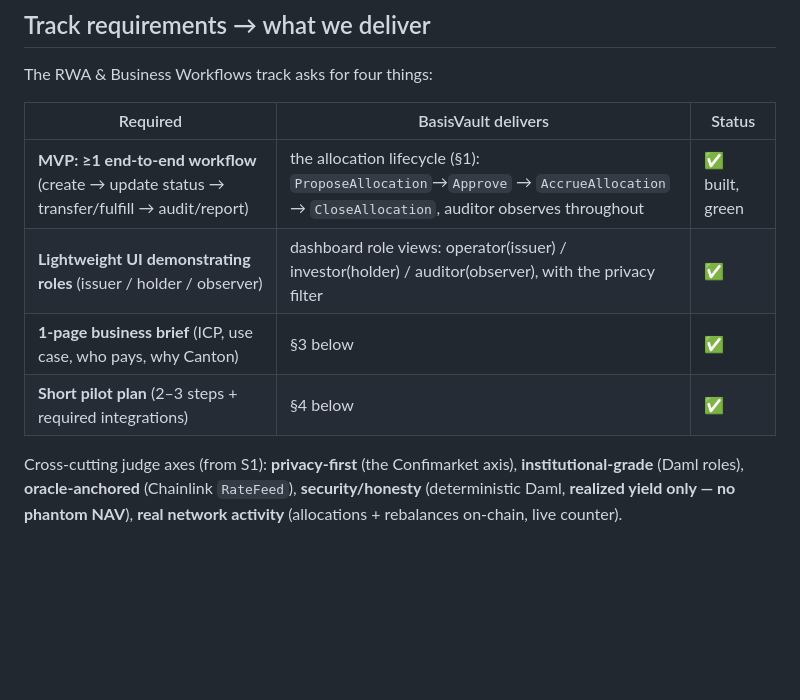
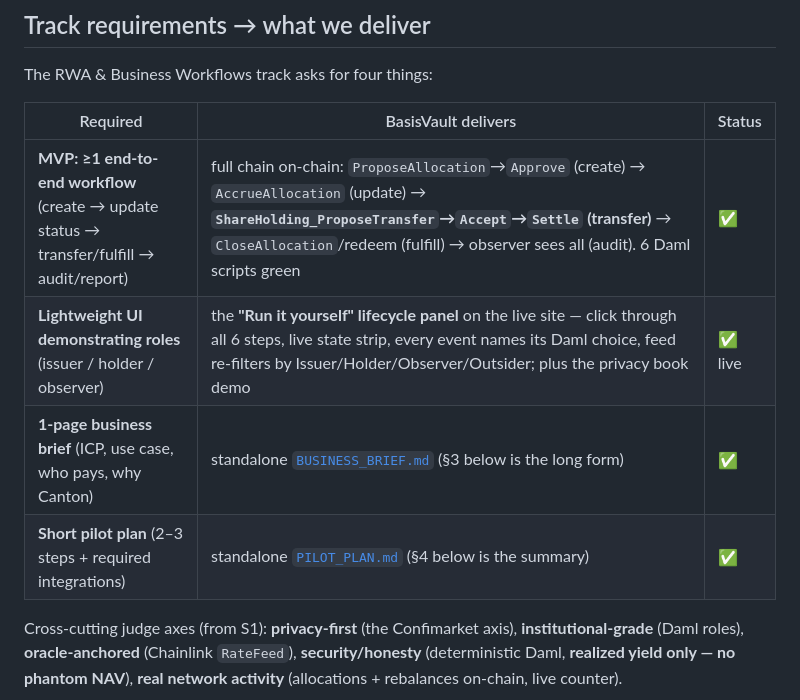
Before and after one commit to talkinandy/basisvault, a Markdown page: docs/SUBMISSION.md, the part around the change. Drawn GitHub-style; blank space fills up the shorter version.

```diff
--- a/docs/SUBMISSION.md
+++ b/docs/SUBMISSION.md
@@ -21,10 +21,10 @@ The RWA & Business Workflows track asks for four things:
 
 | Required | BasisVault delivers | Status |
 |---|---|---|
-| **MVP: ≥1 end-to-end workflow** (create → update status → transfer/fulfill → audit/report) | the allocation lifecycle (§1): `ProposeAllocation`→`Approve` → `AccrueAllocation` → `CloseAllocation`, auditor observes throughout | ✅ built, green |
-| **Lightweight UI demonstrating roles** (issuer / holder / observer) | dashboard role views: operator(issuer) / investor(holder) / auditor(observer), with the privacy filter | ✅ |
-| **1-page business brief** (ICP, use case, who pays, why Canton) | §3 below | ✅ |
-| **Short pilot plan** (2–3 steps + required integrations) | §4 below | ✅ |
+| **MVP: ≥1 end-to-end workflow** (create → update status → transfer/fulfill → audit/report) | full chain on-chain: `ProposeAllocation`→`Approve` (create) → `AccrueAllocation` (update) → **`ShareHolding_ProposeTransfer`→`Accept`→`Settle` (transfer)** → `CloseAllocation`/redeem (fulfill) → observer sees all (audit). 6 Daml scripts green | ✅ |
+| **Lightweight UI demonstrating roles** (issuer / holder / observer) | the **"Run it yourself" lifecycle panel** on the live site — click through all 6 steps, live state strip, every event names its Daml choice, feed re-filters by Issuer/Holder/Observer/Outsider; plus the privacy book demo | ✅ live |
+| **1-page business brief** (ICP, use case, who pays, why Canton) | standalone [`BUSINESS_BRIEF.md`](BUSINESS_BRIEF.md) (§3 below is the long form) | ✅ |
+| **Short pilot plan** (2–3 steps + required integrations) | standalone [`PILOT_PLAN.md`](PILOT_PLAN.md) (§4 below is the summary) | ✅ |
 
 Cross-cutting judge axes (from S1): **privacy-first** (the Confimarket axis),
 **institutional-grade** (Daml roles), **oracle-anchored** (Chainlink `RateFeed`),
```
Also changed, not shown: docs/BUSINESS_BRIEF.md (added, +50 -0 lines), docs/PILOT_PLAN.md (added, +50 -0 lines).
